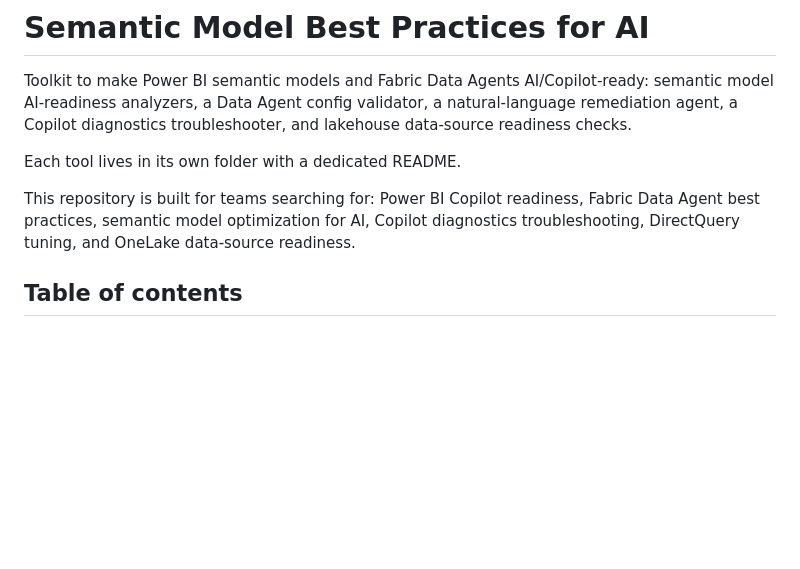
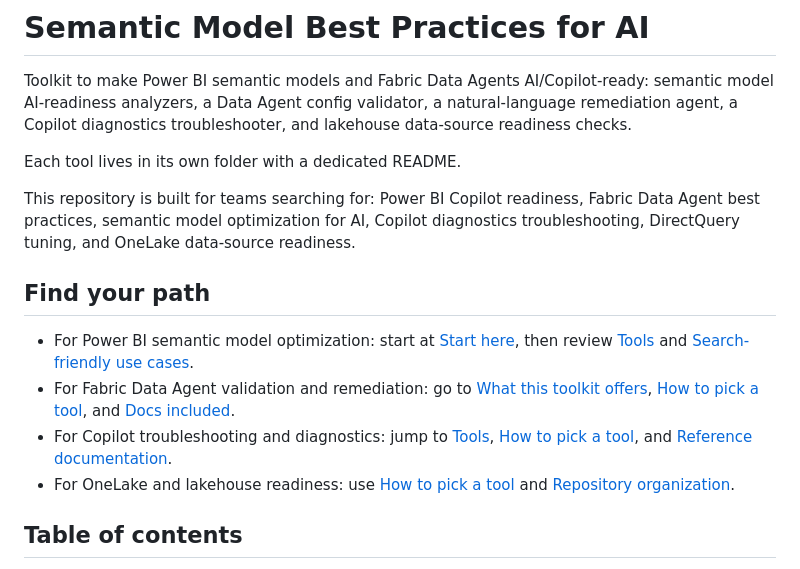
Before and after one commit to SoomroFarhanH/SemanticModelBPforAI, a Markdown page: README.md, the part around the change. GitHub-like rendering; blank space fills up the shorter version.

Commit message:
Add audience-based jump links for README navigation

```diff
--- a/README.md
+++ b/README.md
@@ -5,6 +5,13 @@ Toolkit to make Power BI semantic models and Fabric Data Agents AI/Copilot-ready
 Each tool lives in its own folder with a dedicated README.
 
 This repository is built for teams searching for: Power BI Copilot readiness, Fabric Data Agent best practices, semantic model optimization for AI, Copilot diagnostics troubleshooting, DirectQuery tuning, and OneLake data-source readiness.
+
+## Find your path
+
+- For Power BI semantic model optimization: start at [Start here](#start-here), then review [Tools](#tools) and [Search-friendly use cases](#search-friendly-use-cases).
+- For Fabric Data Agent validation and remediation: go to [What this toolkit offers](#what-this-toolkit-offers), [How to pick a tool](#how-to-pick-a-tool), and [Docs included](#docs-included).
+- For Copilot troubleshooting and diagnostics: jump to [Tools](#tools), [How to pick a tool](#how-to-pick-a-tool), and [Reference documentation](#reference-documentation).
+- For OneLake and lakehouse readiness: use [How to pick a tool](#how-to-pick-a-tool) and [Repository organization](#repository-organization).
 
 ## Table of contents
 
```
